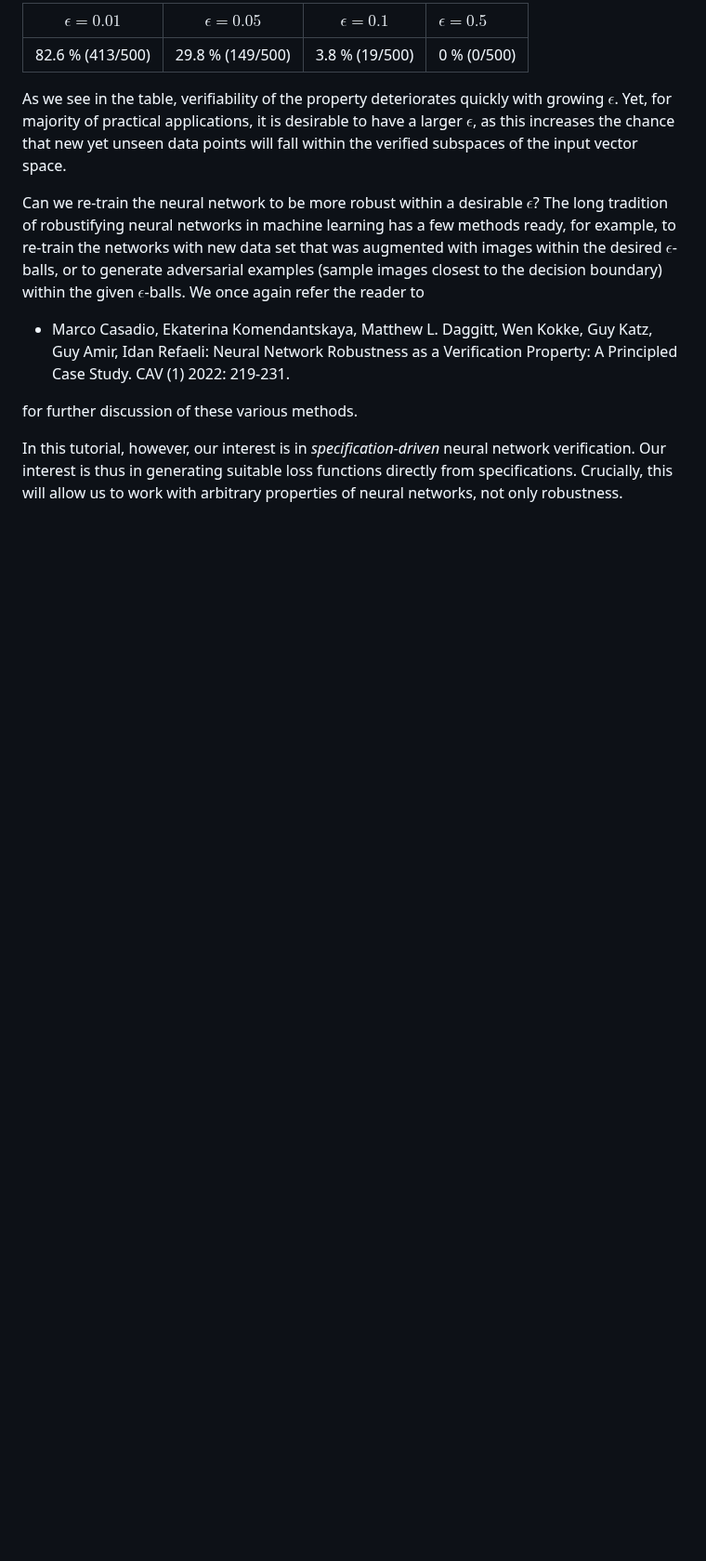
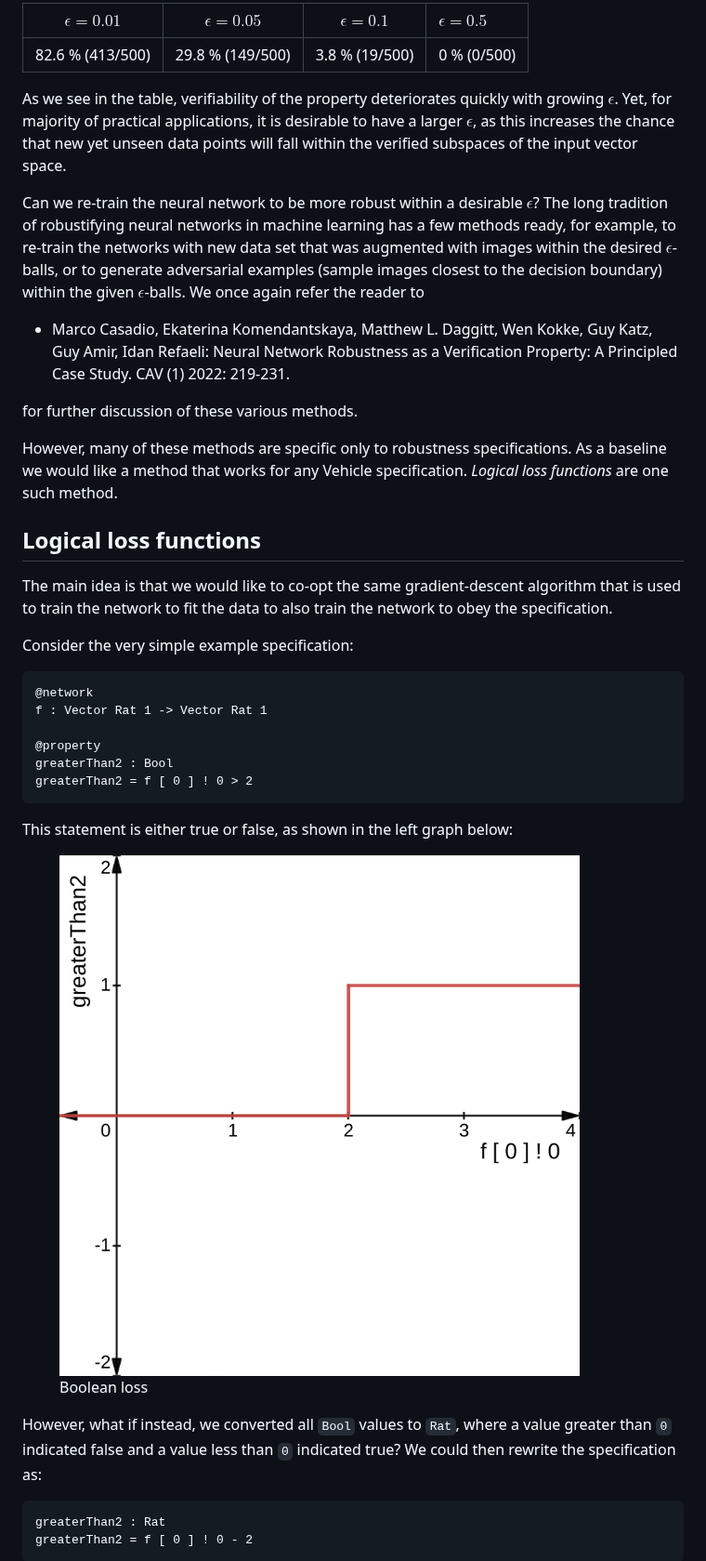
Before and after one commit to vehicle-lang/tutorial, a Markdown page: README.md, the part around one of its changes. Shown at 93% size. Drawn GitHub-style; blank space fills up the shorter version.

````diff
--- a/README.md
+++ b/README.md
@@ -1137,8 +1133,41 @@ $\epsilon$-balls. We once again refer the reader to
 
 for further discussion of these various methods.
 
-In this tutorial, however, our interest is in *specification-driven*
-neural network verification. Our interest is thus in generating suitable
-loss functions directly from specifications. Crucially, this will allow
-us to work with arbitrary properties of neural networks, not only
-robustness.
+However, many of these methods are specific only to robustness
+specifications. As a baseline we would like a method that works for any
+Vehicle specification. *Logical loss functions* are one such method.
+
+## Logical loss functions
+
+The main idea is that we would like to co-opt the same gradient-descent
+algorithm that is used to train the network to fit the data to also
+train the network to obey the specification.
+
+Consider the very simple example specification:
+
+``` vehicle
+@network
+f : Vector Rat 1 -> Vector Rat 1
+
+@property
+greaterThan2 : Bool
+greaterThan2 = f [ 0 ] ! 0 > 2
+```
+
+This statement is either true or false, as shown in the left graph
+below:
+
+<figure>
+<img src="images/boolean-loss.png" alt="Boolean loss" />
+<figcaption aria-hidden="true">Boolean loss</figcaption>
+</figure>
+
+However, what if instead, we converted all `Bool` values to `Rat`, where
+a value greater than `0` indicated false and a value less than `0`
+indicated true? We could then rewrite the specification as:
+
+``` vehicle
+greaterThan2 : Rat
+greaterThan2 = f [ 0 ] ! 0 - 2
+```
+
````
Also changed, not shown: other parts of README.md (+78 -50 lines).
